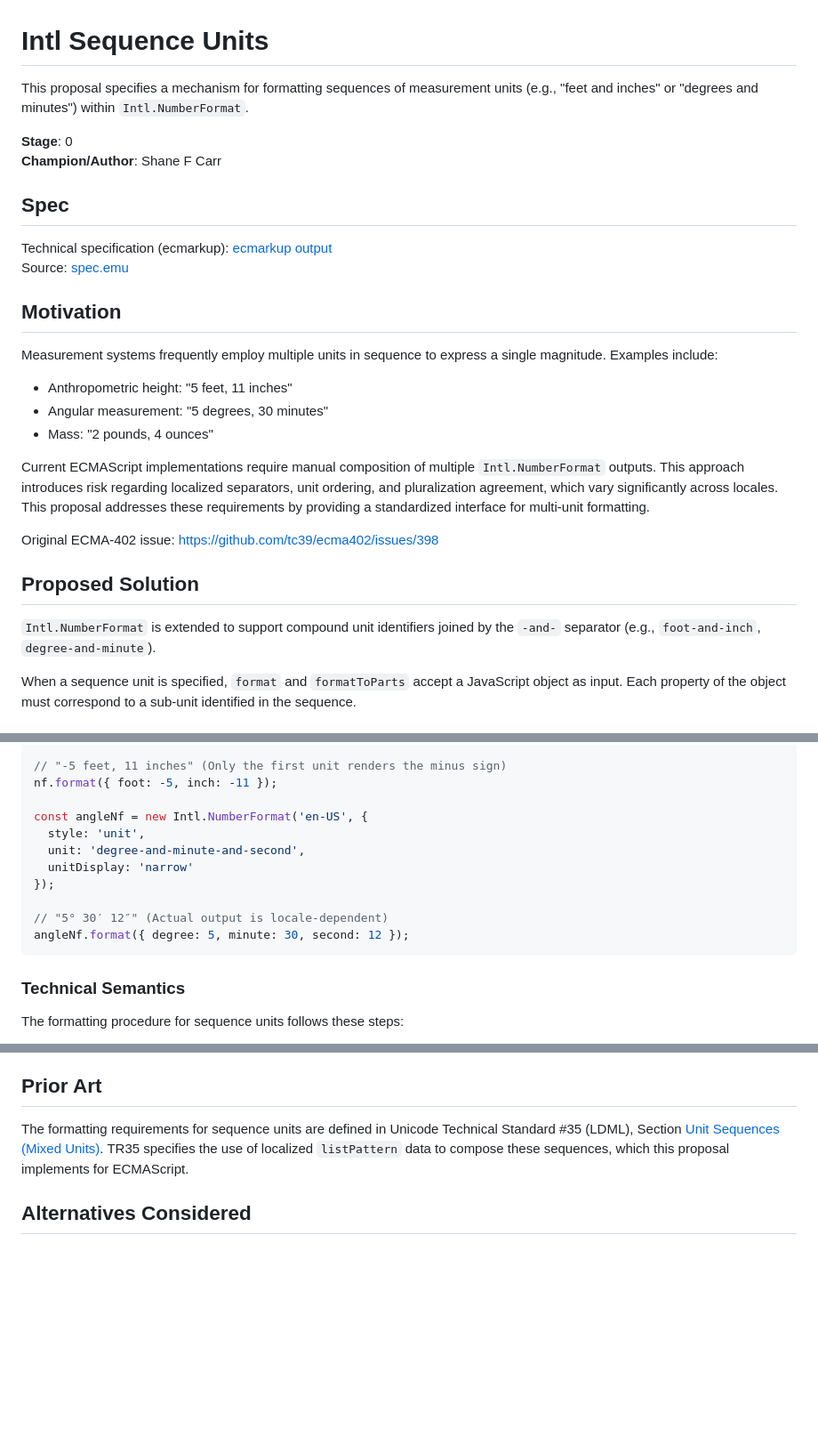
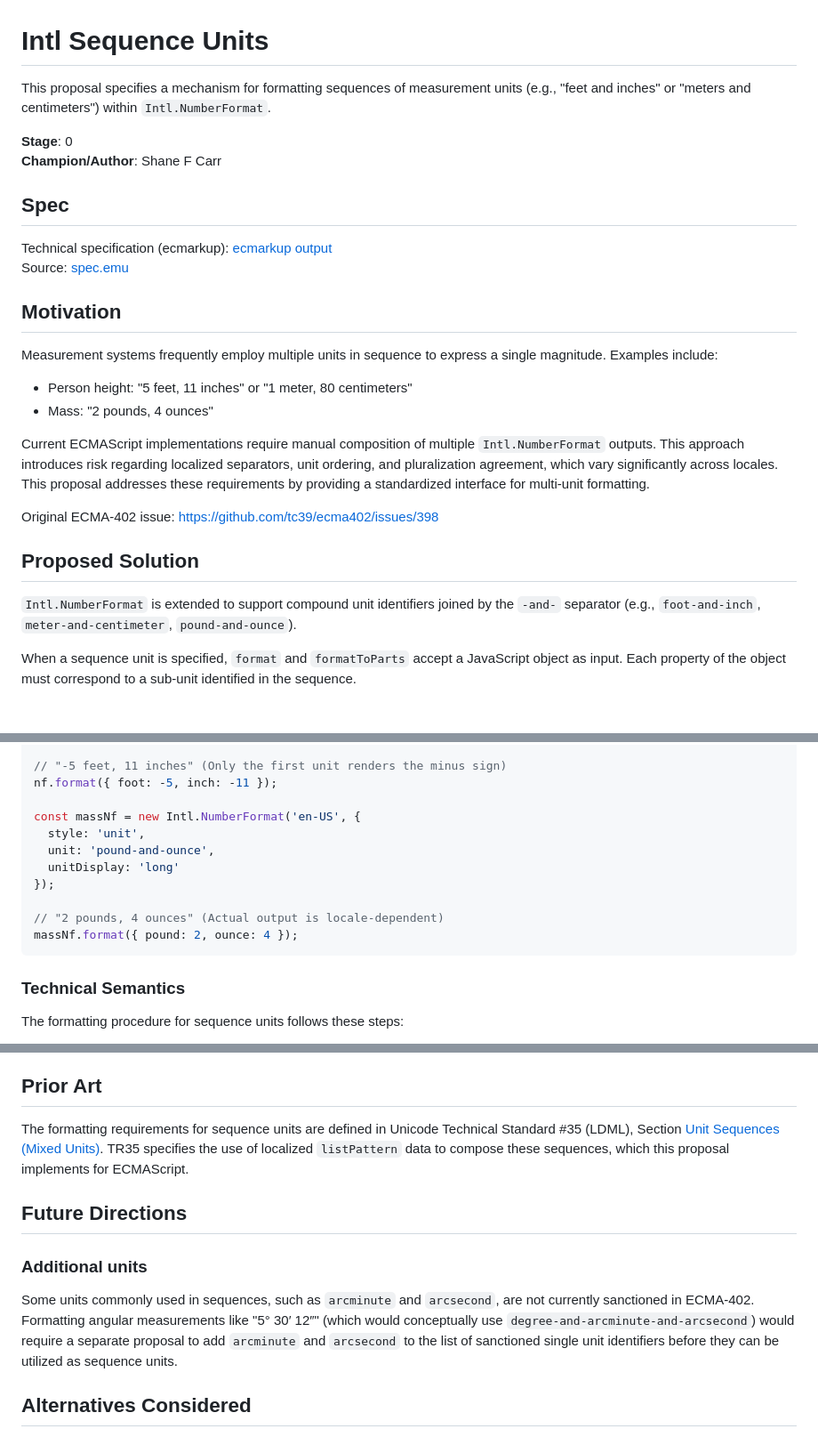
Before and after one commit to tc39/proposal-intl-sequence-units, a Markdown page: README.md, 3 parts joined by grey strips. Shown at 89% size. Rendered like a GitHub page; blank space fills up the shorter version.

Commit message:
Arcminute and other README changes

````diff
--- a/README.md
+++ b/README.md
@@ -1,6 +1,6 @@
 # Intl Sequence Units
 
-This proposal specifies a mechanism for formatting sequences of measurement units (e.g., "feet and inches" or "degrees and minutes") within `Intl.NumberFormat`.
+This proposal specifies a mechanism for formatting sequences of measurement units (e.g., "feet and inches" or "meters and centimeters") within `Intl.NumberFormat`.
 
 **Stage**: 0
 **Champion/Author**: Shane F Carr
@@ -13,8 +13,8 @@ Source: [spec.emu](https://github.com/tc39-transfer/proposal-intl-sequence-units
 ## Motivation
 
 Measurement systems frequently employ multiple units in sequence to express a single magnitude. Examples include:
-- Anthropometric height: "5 feet, 11 inches"
-- Angular measurement: "5 degrees, 30 minutes"
+
+- Person height: "5 feet, 11 inches" or "1 meter, 80 centimeters"
 - Mass: "2 pounds, 4 ounces"
 
 Current ECMAScript implementations require manual composition of multiple `Intl.NumberFormat` outputs. This approach introduces risk regarding localized separators, unit ordering, and pluralization agreement, which vary significantly across locales. This proposal addresses these requirements by providing a standardized interface for multi-unit formatting.
@@ -23,7 +23,7 @@ Original ECMA-402 issue: [https://github.com/tc39/ecma402/issues/398](https://gi
 
 ## Proposed Solution
 
-`Intl.NumberFormat` is extended to support compound unit identifiers joined by the `-and-` separator (e.g., `foot-and-inch`, `degree-and-minute`).
+`Intl.NumberFormat` is extended to support compound unit identifiers joined by the `-and-` separator (e.g., `foot-and-inch`, `meter-and-centimeter`, `pound-and-ounce`).
 
 When a sequence unit is specified, `format` and `formatToParts` accept a JavaScript object as input. Each property of the object must correspond to a sub-unit identified in the sequence.
 
@@ -41,14 +41,14 @@ nf.format({ foot: 5, inch: 11 });
 // "-5 feet, 11 inches" (Only the first unit renders the minus sign)
 nf.format({ foot: -5, inch: -11 });
 
-const angleNf = new Intl.NumberFormat('en-US', {
+const massNf = new Intl.NumberFormat('en-US', {
   style: 'unit',
-  unit: 'degree-and-minute-and-second',
-  unitDisplay: 'narrow'
+  unit: 'pound-and-ounce',
+  unitDisplay: 'long'
 });
 
-// "5° 30′ 12″" (Actual output is locale-dependent)
-angleNf.format({ degree: 5, minute: 30, second: 12 });
+// "2 pounds, 4 ounces" (Actual output is locale-dependent)
+massNf.format({ pound: 2, ounce: 4 });
 ```
 
 ### Technical Semantics
@@ -99,6 +99,12 @@ This proposal aligns with the [Amount](https://github.com/tc39/proposal-intl-amo
 
 The formatting requirements for sequence units are defined in Unicode Technical Standard #35 (LDML), Section [Unit Sequences (Mixed Units)](https://unicode.org/reports/tr35/tr35-general.html#Unit_Sequences). TR35 specifies the use of localized `listPattern` data to compose these sequences, which this proposal implements for ECMAScript.
 
+## Future Directions
+
+### Additional units
+
+Some units commonly used in sequences, such as `arcminute` and `arcsecond`, are not currently sanctioned in ECMA-402. Formatting angular measurements like "5° 30′ 12″" (which would conceptually use `degree-and-arcminute-and-arcsecond`) would require a separate proposal to add `arcminute` and `arcsecond` to the list of sanctioned single unit identifiers before they can be utilized as sequence units.
+
 ## Alternatives Considered
 
 ### Scalar Input with Automated Partitioning
````
